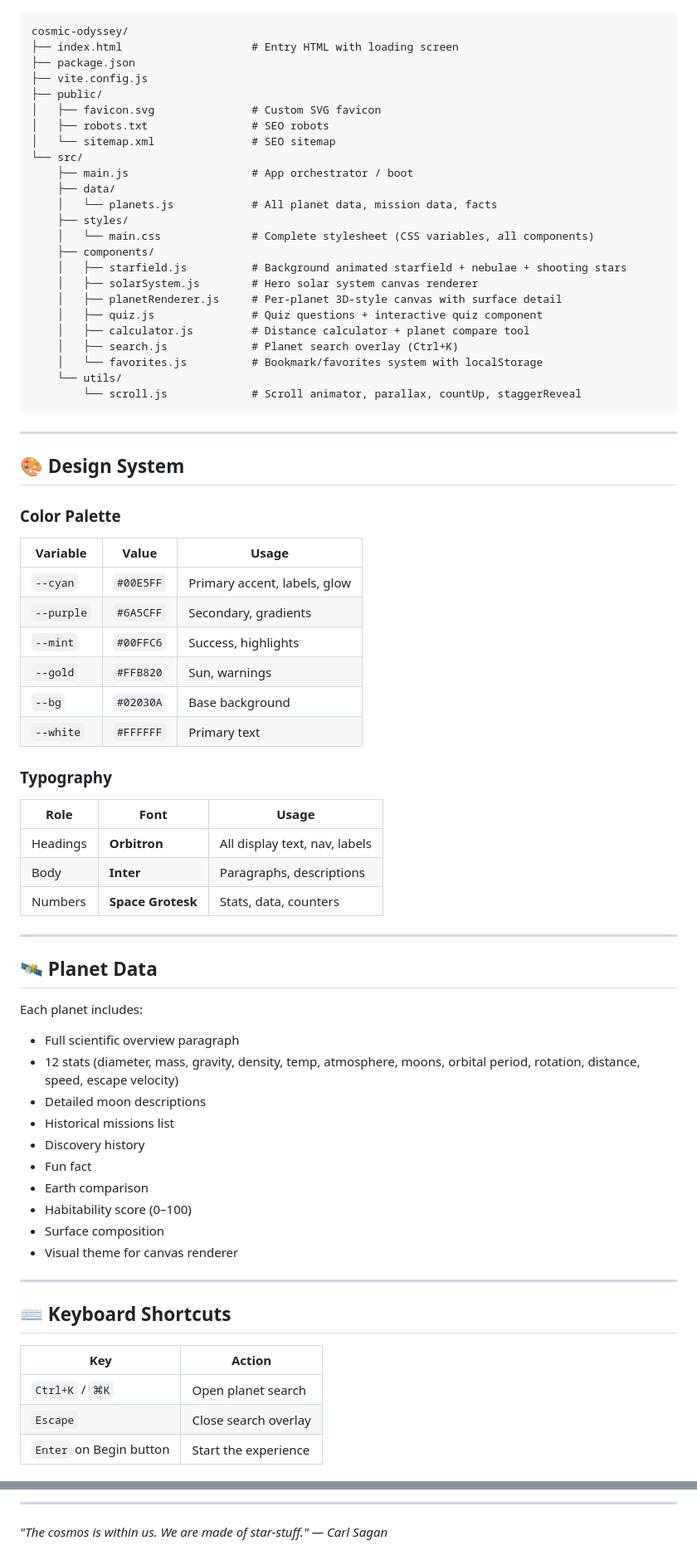
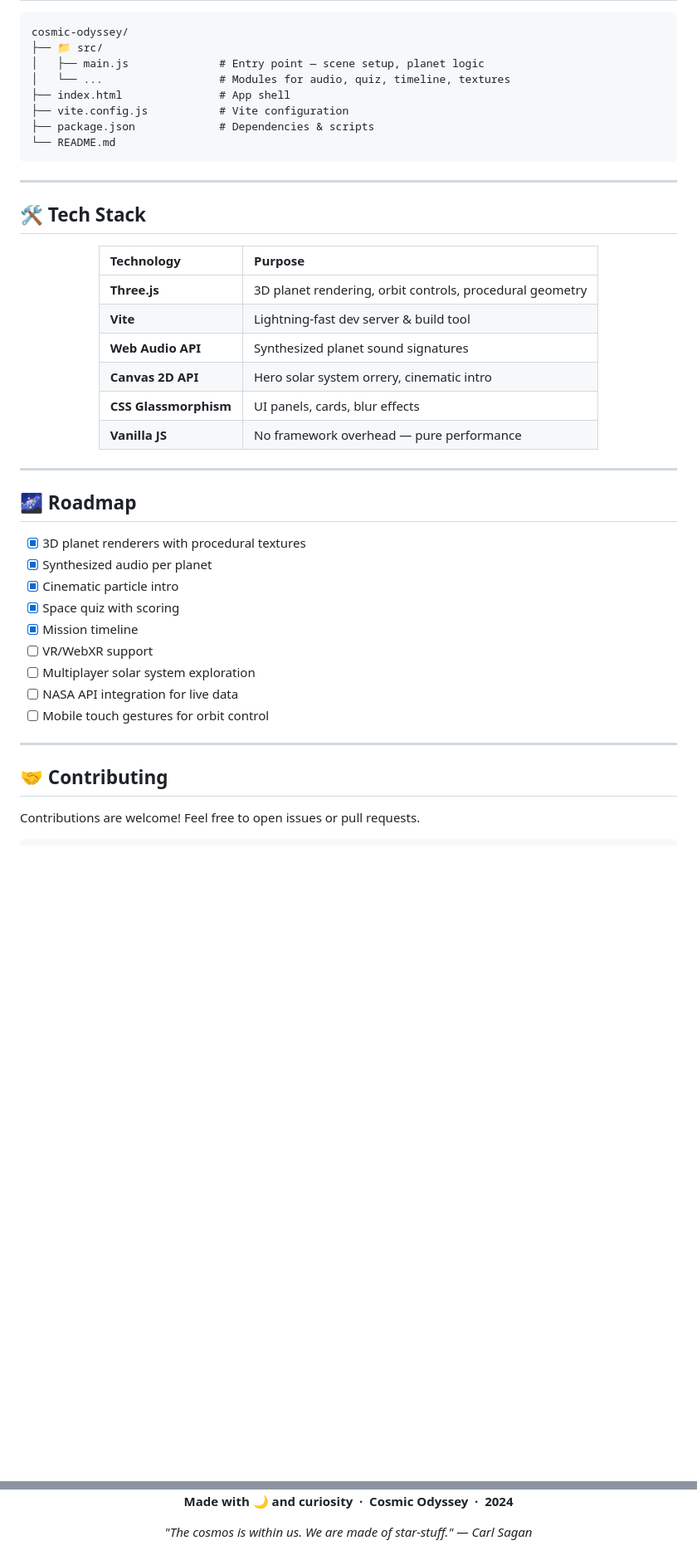
Before and after one commit to professyzenith/cosmic-odyssey, a Markdown page: README.md, 2 parts joined by grey strips. Shown at 83% size. Drawn GitHub-style; blank space fills up the shorter version.

````diff
--- a/README.md
+++ b/README.md
@@ -72,77 +114,49 @@ npm run preview
 
 ```
 cosmic-odyssey/
-├── index.html                    # Entry HTML with loading screen
-├── package.json
-├── vite.config.js
-├── public/
-│   ├── favicon.svg               # Custom SVG favicon
-│   ├── robots.txt                # SEO robots
-│   └── sitemap.xml               # SEO sitemap
-└── src/
-    ├── main.js                   # App orchestrator / boot
-    ├── data/
-    │   └── planets.js            # All planet data, mission data, facts
-    ├── styles/
-    │   └── main.css              # Complete stylesheet (CSS variables, all components)
-    ├── components/
-    │   ├── starfield.js          # Background animated starfield + nebulae + shooting stars
-    │   ├── solarSystem.js        # Hero solar system canvas renderer
-    │   ├── planetRenderer.js     # Per-planet 3D-style canvas with surface detail
-    │   ├── quiz.js               # Quiz questions + interactive quiz component
-    │   ├── calculator.js         # Distance calculator + planet compare tool
-    │   ├── search.js             # Planet search overlay (Ctrl+K)
-    │   └── favorites.js          # Bookmark/favorites system with localStorage
-    └── utils/
-        └── scroll.js             # Scroll animator, parallax, countUp, staggerReveal
+├── 📁 src/
+│   ├── main.js              # Entry point — scene setup, planet logic
+│   └── ...                  # Modules for audio, quiz, timeline, textures
+├── index.html               # App shell
+├── vite.config.js           # Vite configuration
+├── package.json             # Dependencies & scripts
+└── README.md
 ```
 
 ---
 
-## 🎨 Design System
+## 🛠️ Tech Stack
 
-### Color Palette
+<div align="center">
 
-| Variable | Value | Usage |
-|---|---|---|
-| `--cyan` | `#00E5FF` | Primary accent, labels, glow |
-| `--purple` | `#6A5CFF` | Secondary, gradients |
-| `--mint` | `#00FFC6` | Success, highlights |
-| `--gold` | `#FFB820` | Sun, warnings |
-| `--bg` | `#02030A` | Base background |
-| `--white` | `#FFFFFF` | Primary text |
+| Technology | Purpose |
+|:---|:---|
+| **Three.js** | 3D planet rendering, orbit controls, procedural geometry |
+| **Vite** | Lightning-fast dev server & build tool |
+| **Web Audio API** | Synthesized planet sound signatures |
+| **Canvas 2D API** | Hero solar system orrery, cinematic intro |
+| **CSS Glassmorphism** | UI panels, cards, blur effects |
+| **Vanilla JS** | No framework overhead — pure performance |
 
-### Typography
-
-| Role | Font | Usage |
-|---|---|---|
-| Headings | **Orbitron** | All display text, nav, labels |
-| Body | **Inter** | Paragraphs, descriptions |
-| Numbers | **Space Grotesk** | Stats, data, counters |
+</div>
 
 ---
 
-## 🛰️ Planet Data
+## 🌌 Roadmap
 
-Each planet includes:
-- Full scientific overview paragraph
-- 12 stats (diameter, mass, gravity, density, temp, atmosphere, moons, orbital period, rotation, distance, speed, escape velocity)
-- Detailed moon descriptions
-- Historical missions list
-- Discovery history
-- Fun fact
-- Earth comparison
-- Habitability score (0–100)
-- Surface composition
-- Visual theme for canvas renderer
+- [x] 3D planet renderers with procedural textures
+- [x] Synthesized audio per planet
+- [x] Cinematic particle intro
+- [x] Space quiz with scoring
+- [x] Mission timeline
+- [ ] VR/WebXR support
+- [ ] Multiplayer solar system exploration
+- [ ] NASA API integration for live data
+- [ ] Mobile touch gestures for orbit control
 
 ---
 
-## ⌨️ Keyboard Shortcuts
+## 🤝 Contributing
 
-| Key | Action |
-|---|---|
-| `Ctrl+K` / `⌘K` | Open planet search |
-| `Escape` | Close search overlay |
-| `Enter` on Begin button | Start the experience |
+Contributions are welcome! Feel free to open issues or pull requests.
 
@@ -259,4 +194,4 @@ MIT — Educational use. Not affiliated with NASA, ESA, or SpaceX.
 
----
+**Made with 🌙 and curiosity &nbsp;·&nbsp; Cosmic Odyssey &nbsp;·&nbsp; 2024**
 
 *"The cosmos is within us. We are made of star-stuff." — Carl Sagan*
````
Also changed, not shown: other parts of README.md (+98 -133 lines).
